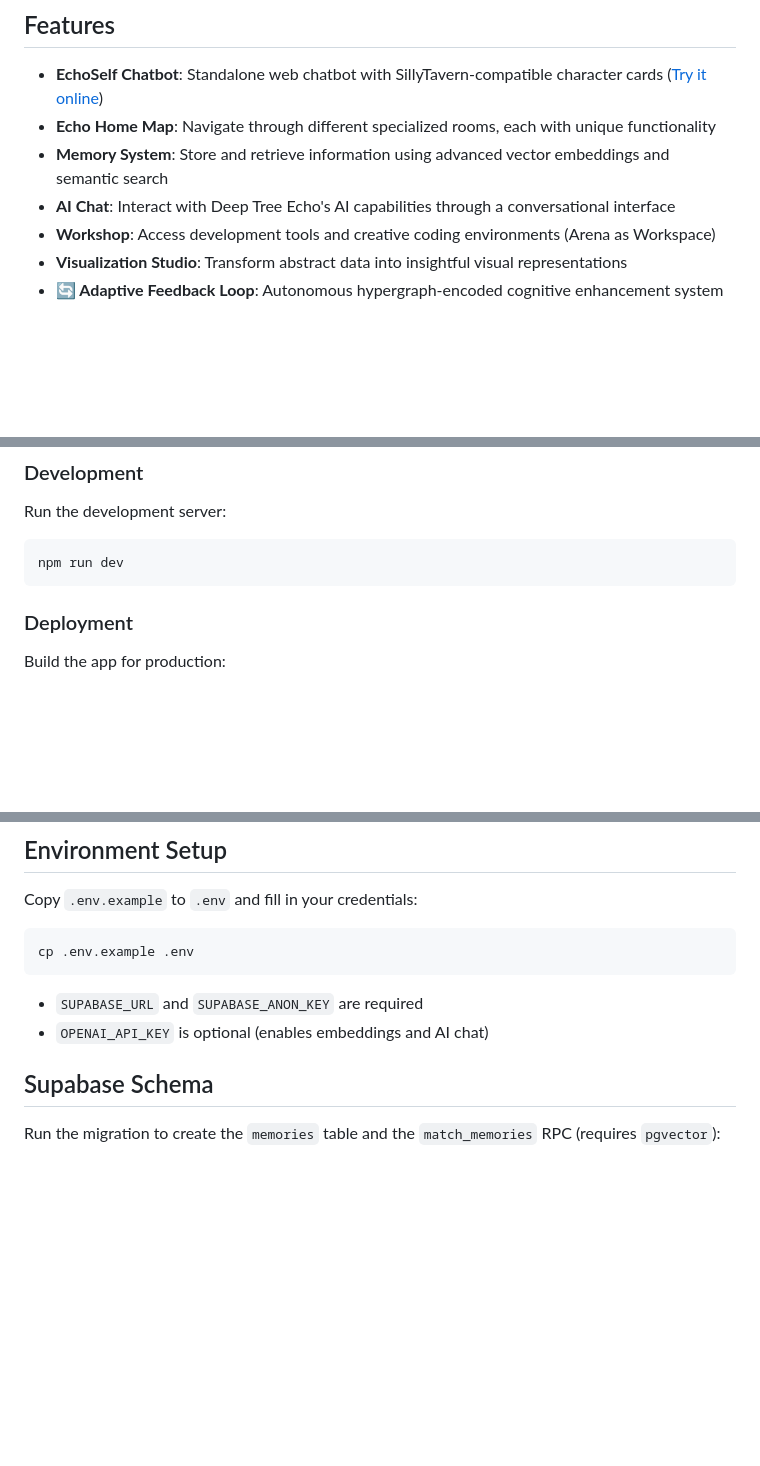
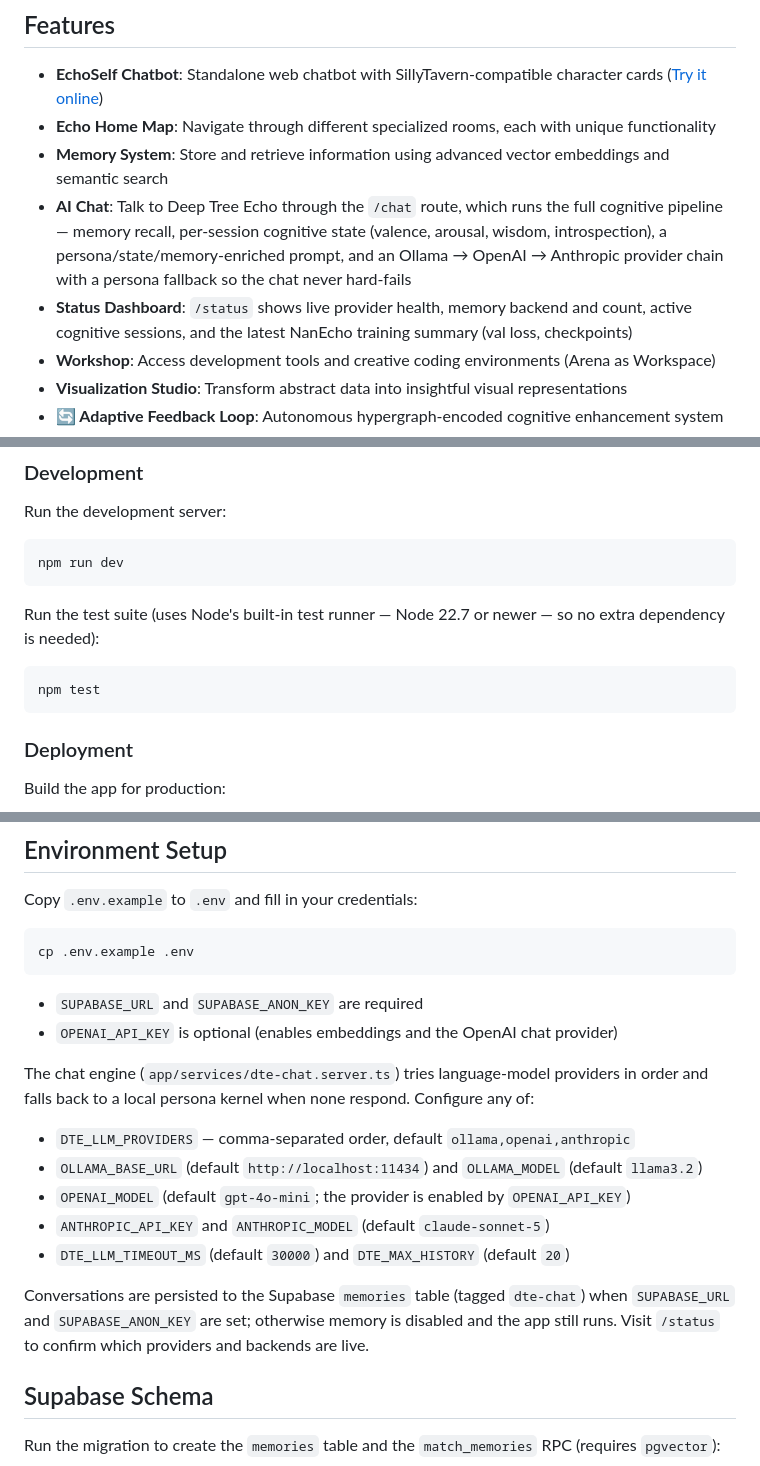
Before and after one commit to 9cog/echoself, a Markdown page: README.md, 3 parts joined by grey strips. GitHub-like rendering; blank space fills up the shorter version.

Commit message:
docs: document the Deep Tree Echo chat engine, /status page, npm test, and LLM provider variables
Follow-up to #53: the README did not mention the wired chat pipeline, the
/status dashboard, the test suite, or the DTE_LLM_* / OLLAMA_* / ANTHROPIC_*
configuration added there.

Co-Authored-By: Claude Fable 5.1 <noreply@anthropic.com>
Claude-Session: https://claude.ai/code/session_01RXDZoNoMWjiSYJ4aoUuhym

````diff
--- a/README.md
+++ b/README.md
@@ -48,7 +48,8 @@ python server.py
 - **EchoSelf Chatbot**: Standalone web chatbot with SillyTavern-compatible character cards ([Try it online](https://9cog.github.io/echoself/chatbot/))
 - **Echo Home Map**: Navigate through different specialized rooms, each with unique functionality
 - **Memory System**: Store and retrieve information using advanced vector embeddings and semantic search
-- **AI Chat**: Interact with Deep Tree Echo's AI capabilities through a conversational interface
+- **AI Chat**: Talk to Deep Tree Echo through the `/chat` route, which runs the full cognitive pipeline — memory recall, per-session cognitive state (valence, arousal, wisdom, introspection), a persona/state/memory-enriched prompt, and an Ollama → OpenAI → Anthropic provider chain with a persona fallback so the chat never hard-fails
+- **Status Dashboard**: `/status` shows live provider health, memory backend and count, active cognitive sessions, and the latest NanEcho training summary (val loss, checkpoints)
 - **Workshop**: Access development tools and creative coding environments (Arena as Workspace)
 - **Visualization Studio**: Transform abstract data into insightful visual representations
 - **🔄 Adaptive Feedback Loop**: Autonomous hypergraph-encoded cognitive enhancement system
@@ -179,6 +180,12 @@ Run the development server:
 
 ```bash
 npm run dev
+```
+
+Run the test suite (uses Node's built-in test runner — Node 22.7 or newer — so no extra dependency is needed):
+
+```bash
+npm test
 ```
 
 ### Deployment
@@ -405,7 +412,17 @@ cp .env.example .env
 ```
 
 - `SUPABASE_URL` and `SUPABASE_ANON_KEY` are required
-- `OPENAI_API_KEY` is optional (enables embeddings and AI chat)
+- `OPENAI_API_KEY` is optional (enables embeddings and the OpenAI chat provider)
+
+The chat engine (`app/services/dte-chat.server.ts`) tries language-model providers in order and falls back to a local persona kernel when none respond. Configure any of:
+
+- `DTE_LLM_PROVIDERS` — comma-separated order, default `ollama,openai,anthropic`
+- `OLLAMA_BASE_URL` (default `http://localhost:11434`) and `OLLAMA_MODEL` (default `llama3.2`)
+- `OPENAI_MODEL` (default `gpt-4o-mini`; the provider is enabled by `OPENAI_API_KEY`)
+- `ANTHROPIC_API_KEY` and `ANTHROPIC_MODEL` (default `claude-sonnet-5`)
+- `DTE_LLM_TIMEOUT_MS` (default `30000`) and `DTE_MAX_HISTORY` (default `20`)
+
+Conversations are persisted to the Supabase `memories` table (tagged `dte-chat`) when `SUPABASE_URL` and `SUPABASE_ANON_KEY` are set; otherwise memory is disabled and the app still runs. Visit `/status` to confirm which providers and backends are live.
 
 ## Supabase Schema
 
````
